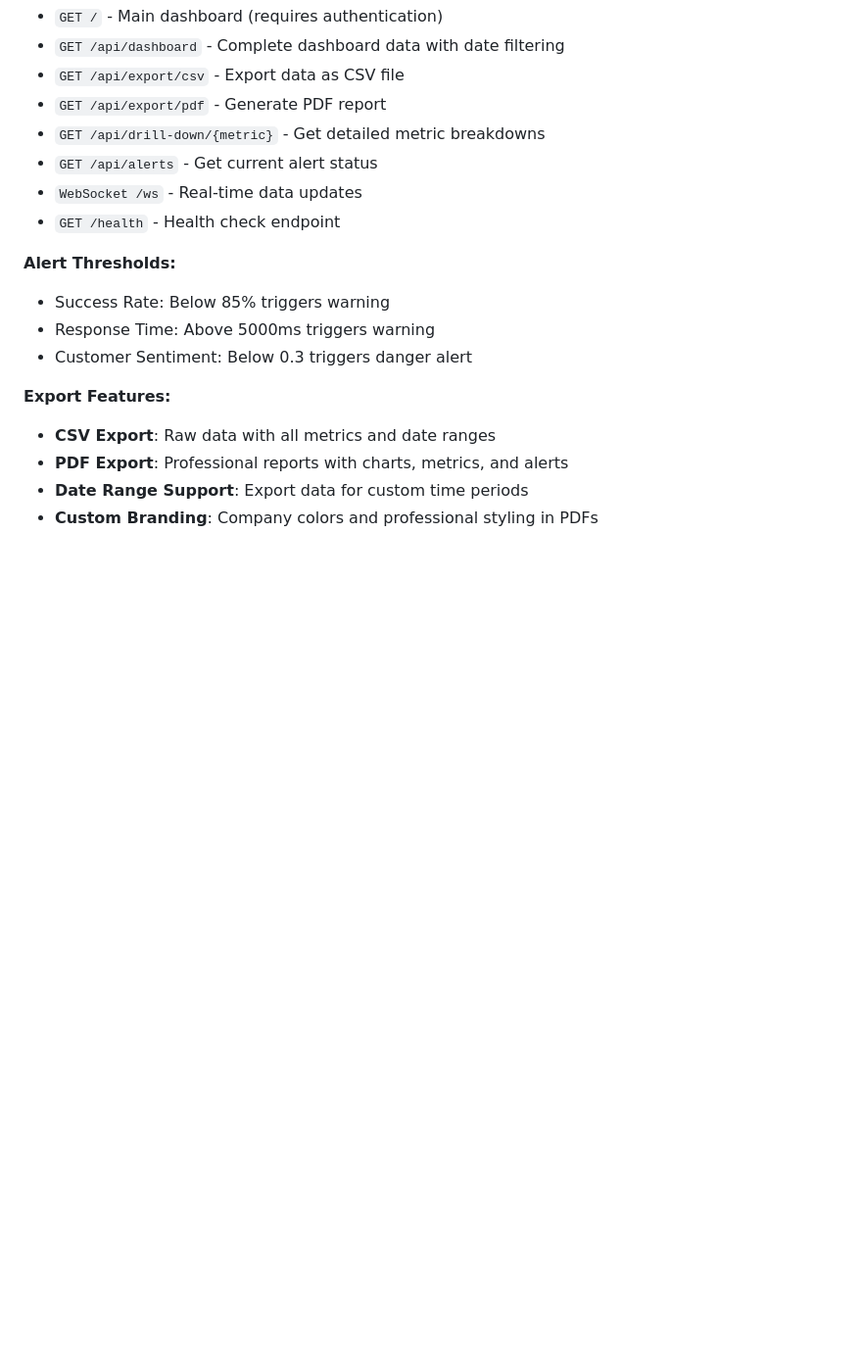
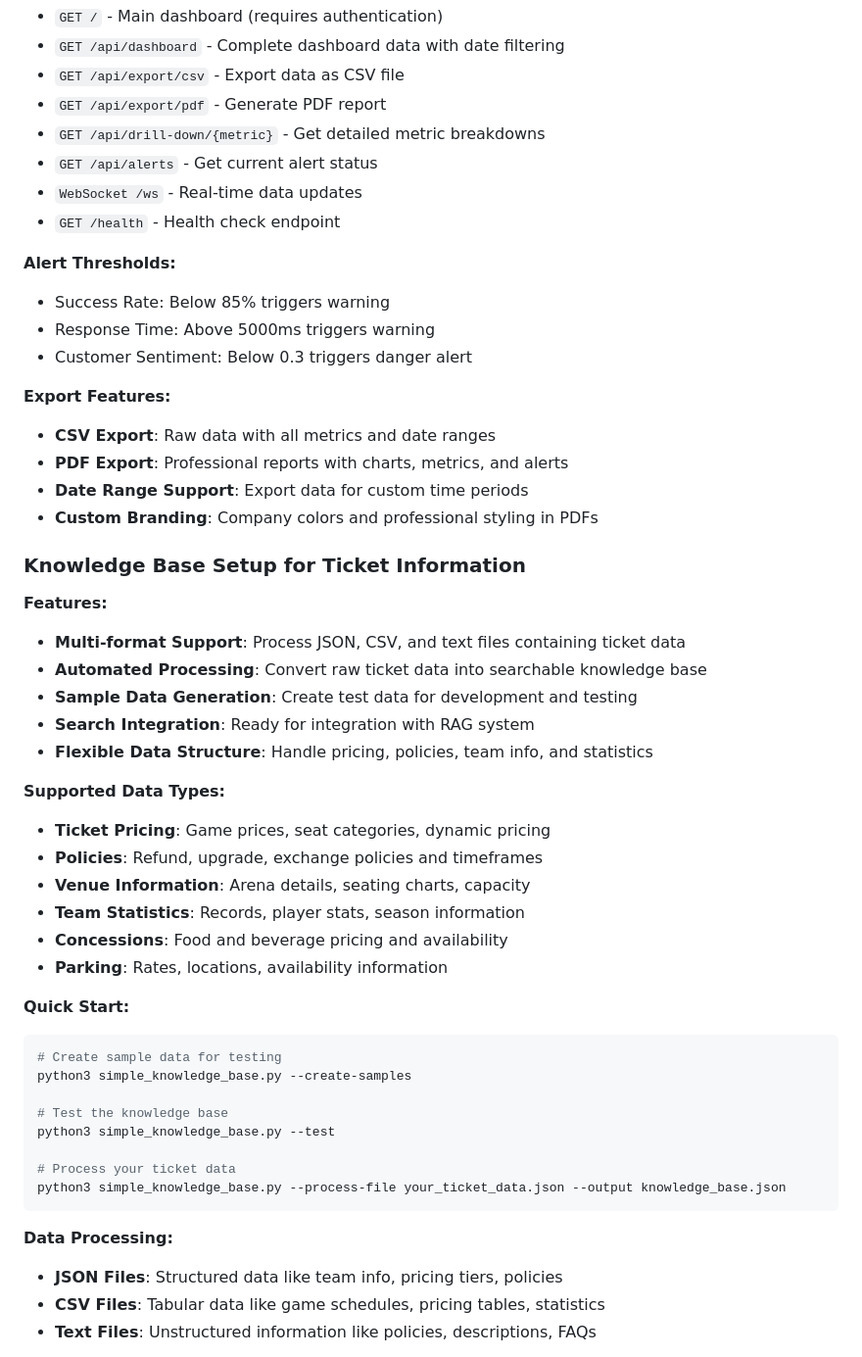
Before and after one commit to abelcuskelly/messaging-agent, a Markdown page: README.md, the part around one of its changes. Shown at 98% size. GitHub-like rendering; blank space fills up the shorter version.

Commit message:
docs: add Knowledge Base Setup section to README with comprehensive instructions and examples

````diff
--- a/README.md
+++ b/README.md
@@ -572,3 +572,37 @@ python3 simple_dashboard.py --port 8080
 - **Date Range Support**: Export data for custom time periods
 - **Custom Branding**: Company colors and professional styling in PDFs
 
+### Knowledge Base Setup for Ticket Information
+
+**Features:**
+- **Multi-format Support**: Process JSON, CSV, and text files containing ticket data
+- **Automated Processing**: Convert raw ticket data into searchable knowledge base
+- **Sample Data Generation**: Create test data for development and testing
+- **Search Integration**: Ready for integration with RAG system
+- **Flexible Data Structure**: Handle pricing, policies, team info, and statistics
+
+**Supported Data Types:**
+- **Ticket Pricing**: Game prices, seat categories, dynamic pricing
+- **Policies**: Refund, upgrade, exchange policies and timeframes
+- **Venue Information**: Arena details, seating charts, capacity
+- **Team Statistics**: Records, player stats, season information
+- **Concessions**: Food and beverage pricing and availability
+- **Parking**: Rates, locations, availability information
+
+**Quick Start:**
+```bash
+# Create sample data for testing
+python3 simple_knowledge_base.py --create-samples
+
+# Test the knowledge base
+python3 simple_knowledge_base.py --test
+
+# Process your ticket data
+python3 simple_knowledge_base.py --process-file your_ticket_data.json --output knowledge_base.json
+```
+
+**Data Processing:**
+- **JSON Files**: Structured data like team info, pricing tiers, policies
+- **CSV Files**: Tabular data like game schedules, pricing tables, statistics
+- **Text Files**: Unstructured information like policies, descriptions, FAQs
+
````
Also changed, not shown: other parts of README.md (+27 -0 lines).
